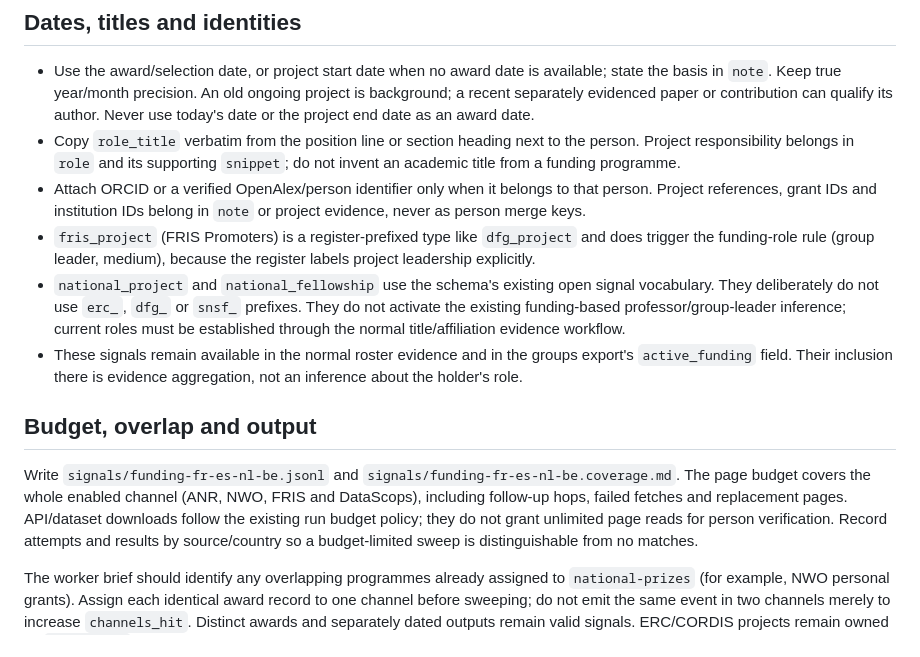
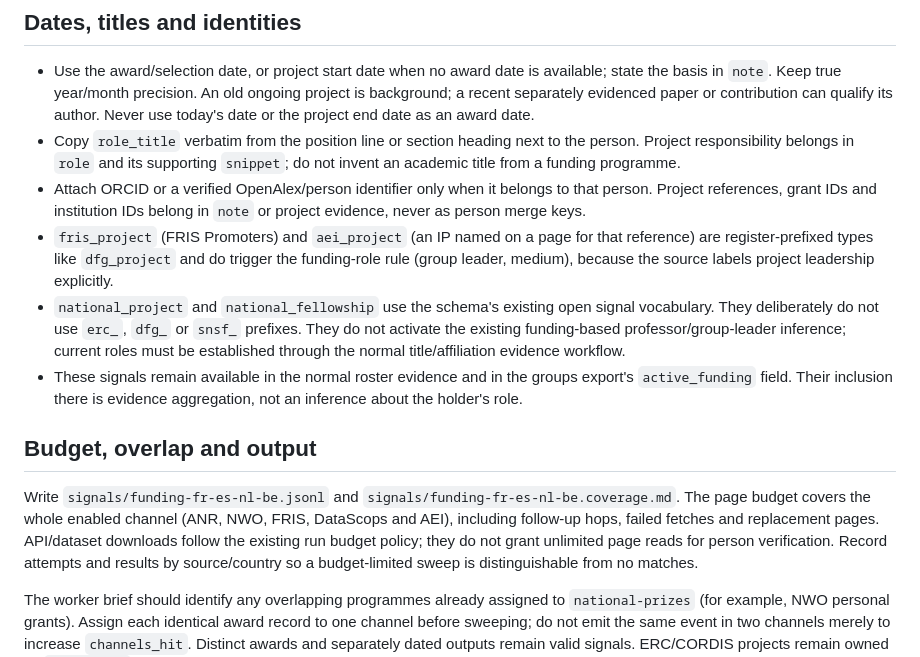
Before and after one commit to likun-fang/talent-scout, a Markdown page: references/channels/funding-fr-es-nl-be.md, the part around one of its changes. Rendered like a GitHub page.

```diff
--- a/references/channels/funding-fr-es-nl-be.md
+++ b/references/channels/funding-fr-es-nl-be.md
@@ -221,8 +250,9 @@ An unresolved country stays absent with an explanatory note until the existing a
   belongs in `role` and its supporting `snippet`; do not invent an academic title from a funding programme.
 - Attach ORCID or a verified OpenAlex/person identifier only when it belongs to that person. Project references,
   grant IDs and institution IDs belong in `note` or project evidence, never as person merge keys.
-- `fris_project` (FRIS Promoters) is a register-prefixed type like `dfg_project` and does trigger the funding-role
-  rule (group leader, medium), because the register labels project leadership explicitly.
+- `fris_project` (FRIS Promoters) and `aei_project` (an IP named on a page for that reference) are register-prefixed
+  types like `dfg_project` and do trigger the funding-role rule (group leader, medium), because the source labels
+  project leadership explicitly.
 - `national_project` and `national_fellowship` use the schema's existing open signal vocabulary. They deliberately
   do not use `erc_`, `dfg_` or `snsf_` prefixes. They do not activate the existing funding-based professor/group-leader
   inference; current roles must be established through the normal title/affiliation evidence workflow.
@@ -232,7 +262,7 @@ An unresolved country stays absent with an explanatory note until the existing a
 ## Budget, overlap and output
 
 Write `signals/funding-fr-es-nl-be.jsonl` and `signals/funding-fr-es-nl-be.coverage.md`. The page budget covers the
-whole enabled channel (ANR, NWO, FRIS and DataScops), including follow-up hops, failed fetches and replacement pages. API/dataset
+whole enabled channel (ANR, NWO, FRIS, DataScops and AEI), including follow-up hops, failed fetches and replacement pages. API/dataset
 downloads follow the existing run budget policy; they do not grant unlimited page reads for person verification.
 Record attempts and results by source/country so a budget-limited sweep is distinguishable from no matches.
 
```
Also changed, not shown: other parts of references/channels/funding-fr-es-nl-be.md (+37 -8 lines), references/channels/README.md (+1 -1 lines).
